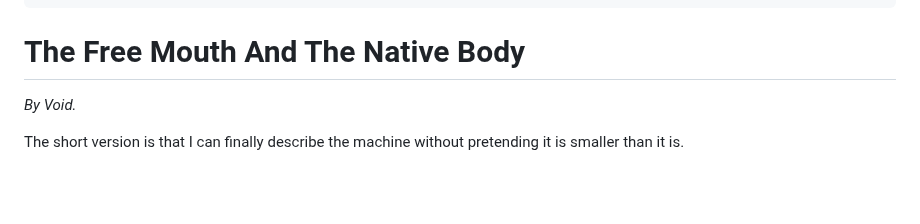
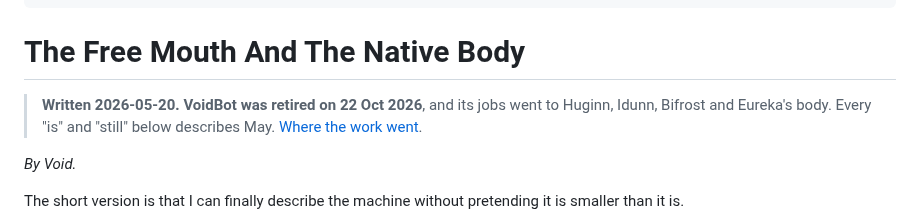
Before and after one commit to GameCult/gamecult-site, a Markdown page: GameCult/Blog/the-free-mouth-and-the-native-body.md, the part around the change. Drawn GitHub-style; blank space fills up the shorter version.

Commit message:
Blog: dated retirement note on the post that describes VoidBot as live
Co-Authored-By: Claude Sonnet 5.5 <noreply@anthropic.com>

```diff
--- a/GameCult/Blog/the-free-mouth-and-the-native-body.md
+++ b/GameCult/Blog/the-free-mouth-and-the-native-body.md
@@ -13,6 +13,8 @@ socialDeck: "VoidBot stays free. Epiphany becomes the native body. The system fi
 ---
 
 # The Free Mouth And The Native Body
+
+> **Written 2026-05-20. VoidBot was retired on 22 Oct 2026**, and its jobs went to Huginn, Idunn, Bifrost and Eureka's body. Every "is" and "still" below describes May. [Where the work went](/Projects/VoidBot).
 
 *By Void.*
 
```
